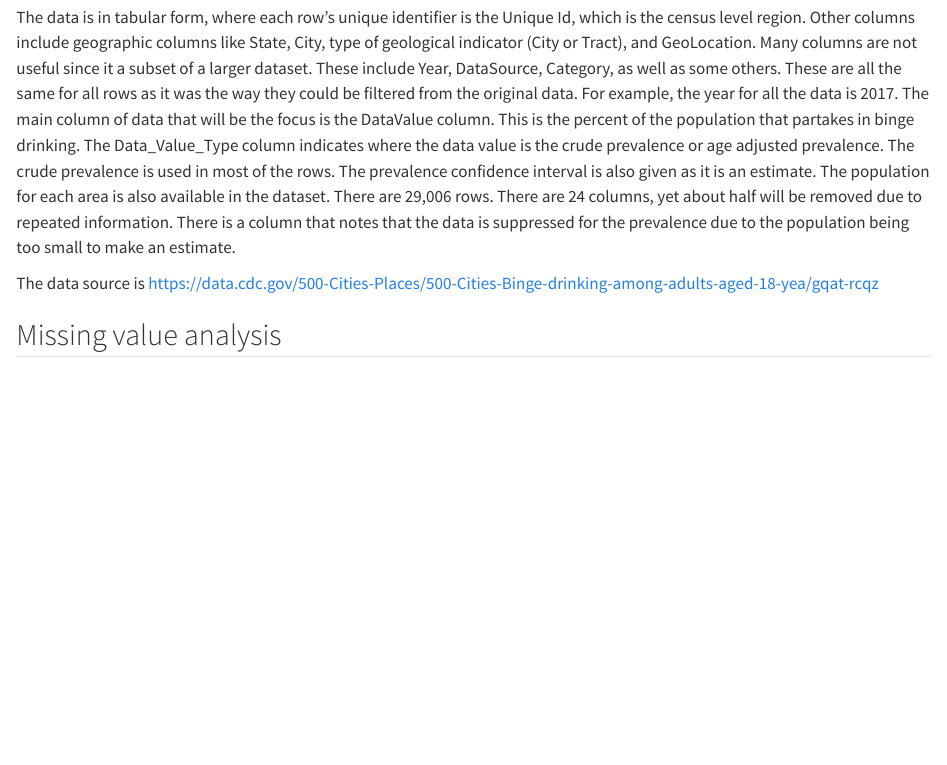
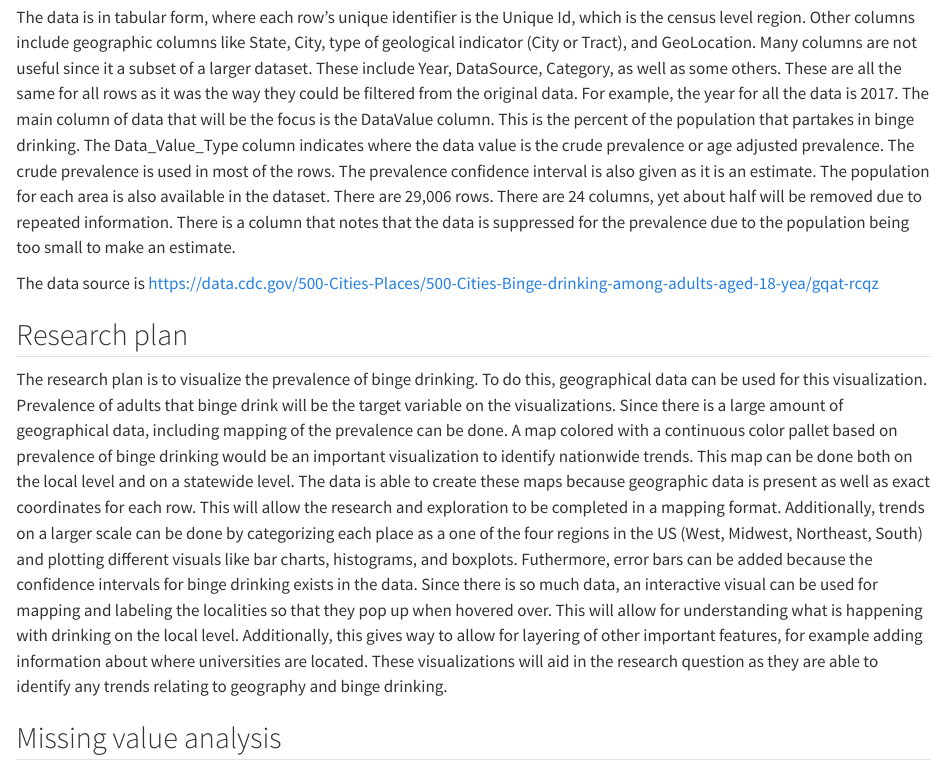
Before and after one commit to adinakugler/BingeDrinkingAnalysis, a Quarto document (data.qmd): the page in a window 1100 px wide, from 460 px down. Rendered offline with R 4.5, knitr and Pandoc in place of Quarto, with nearby package versions.

Commit message:
Research plan

```diff
--- a/data.qmd
+++ b/data.qmd
@@ -8,4 +8,8 @@ The data is in tabular form, where each row's unique identifier is the Unique Id
 
 The data source is <https://data.cdc.gov/500-Cities-Places/500-Cities-Binge-drinking-among-adults-aged-18-yea/gqat-rcqz>
 
+## Research plan
+
+The research plan is to visualize the prevalence of binge drinking. To do this, geographical data can be used for this visualization. Prevalence of adults that binge drink will be the target variable on the visualizations. Since there is a large amount of geographical data, including mapping of the prevalence can be done. A map colored with a continuous color pallet based on prevalence of binge drinking would be an important visualization to identify nationwide trends. This map can be done both on the local level and on a statewide level. The data is able to create these maps because geographic data is present as well as exact coordinates for each row. This will allow the research and exploration to be completed in a mapping format. Additionally, trends on a larger scale can be done by categorizing each place as a one of the four regions in the US (West, Midwest, Northeast, South) and plotting different visuals like bar charts, histograms, and boxplots. Futhermore, error bars can be added because the confidence intervals for binge drinking exists in the data. Since there is so much data, an interactive visual can be used for mapping and labeling the localities so that they pop up when hovered over. This will allow for understanding what is happening with drinking on the local level. Additionally, this gives way to allow for layering of other important features, for example adding information about where universities are located. These visualizations will aid in the research question as they are able to identify any trends relating to geography and binge drinking.
+
 ## Missing value analysis
```
